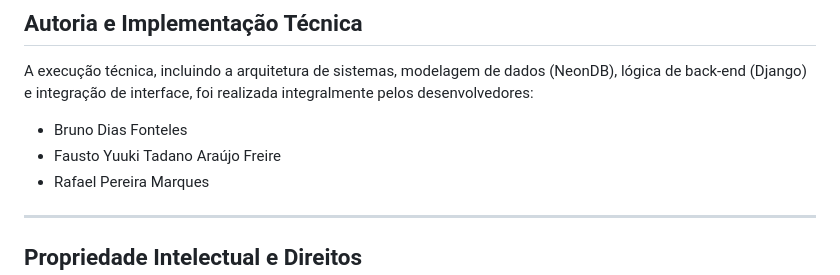
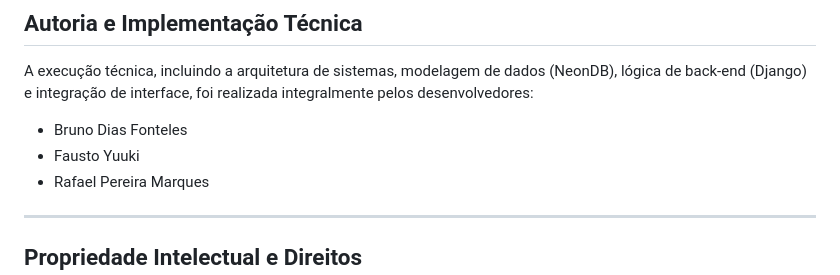
Before and after one commit to YuukiFST/VG-24H, a Markdown page: README.md, the part around the change. Drawn GitHub-style.

```diff
--- a/README.md
+++ b/README.md
@@ -20,7 +20,7 @@ Este projeto é um trabalho original desenvolvido para a disciplina de Programa
 A execução técnica, incluindo a arquitetura de sistemas, modelagem de dados (NeonDB), lógica de back-end (Django) e integração de interface, foi realizada integralmente pelos desenvolvedores:
 
 - Bruno Dias Fonteles
-- Fausto Yuuki Tadano Araújo Freire
+- Fausto Yuuki
 - Rafael Pereira Marques
 
 ---
```
